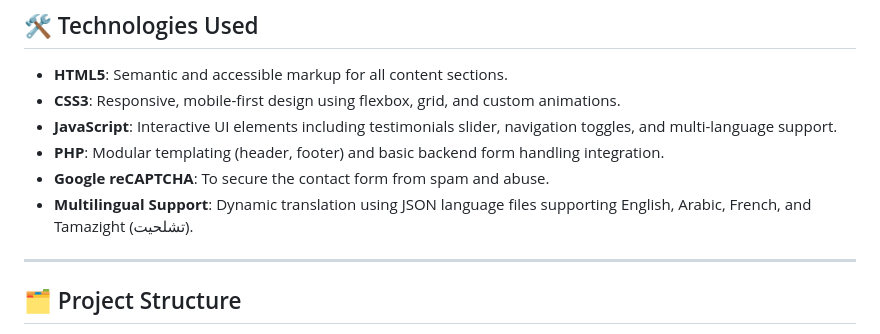
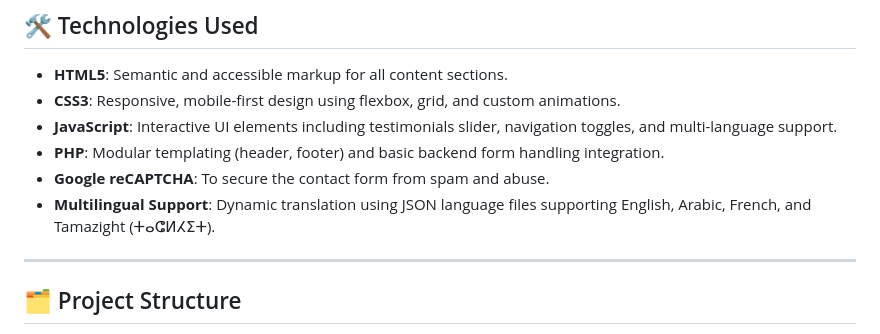
Before and after one commit to Said-Amarire/amarire-portfolio, a Markdown page: README.md, the part around the change. Drawn GitHub-style.

```diff
--- a/README.md
+++ b/README.md
@@ -15,7 +15,7 @@ The website is carefully crafted with a combination of modern web technologies,
 - **JavaScript**: Interactive UI elements including testimonials slider, navigation toggles, and multi-language support.
 - **PHP**: Modular templating (header, footer) and basic backend form handling integration.
 - **Google reCAPTCHA**: To secure the contact form from spam and abuse.
-- **Multilingual Support**: Dynamic translation using JSON language files supporting English, Arabic, French, and Tamazight (تشلحيت).
+- **Multilingual Support**: Dynamic translation using JSON language files supporting English, Arabic, French, and Tamazight (ⵜⴰⵛⵍⵃⵉⵜ).
 
 ---
 
```
